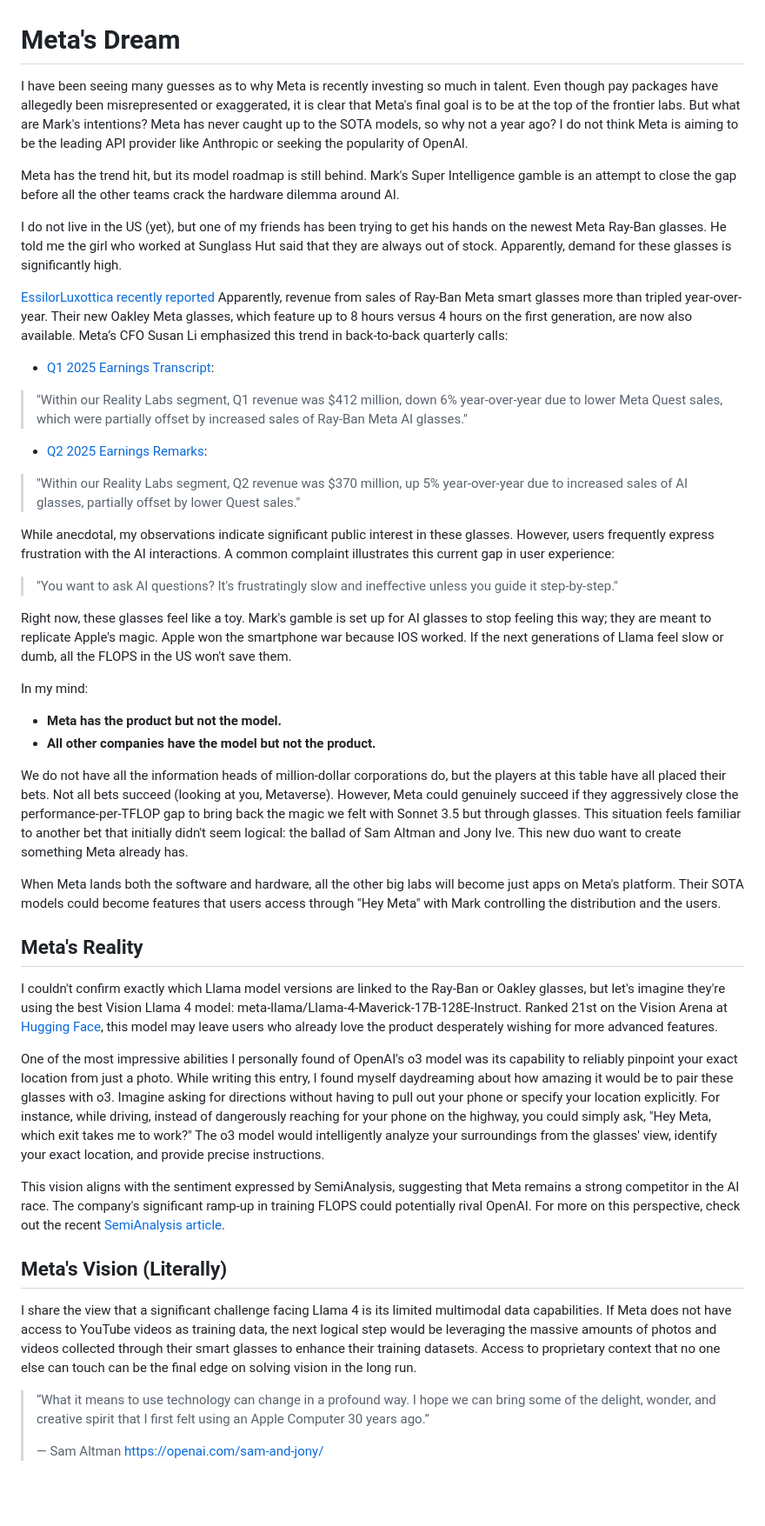
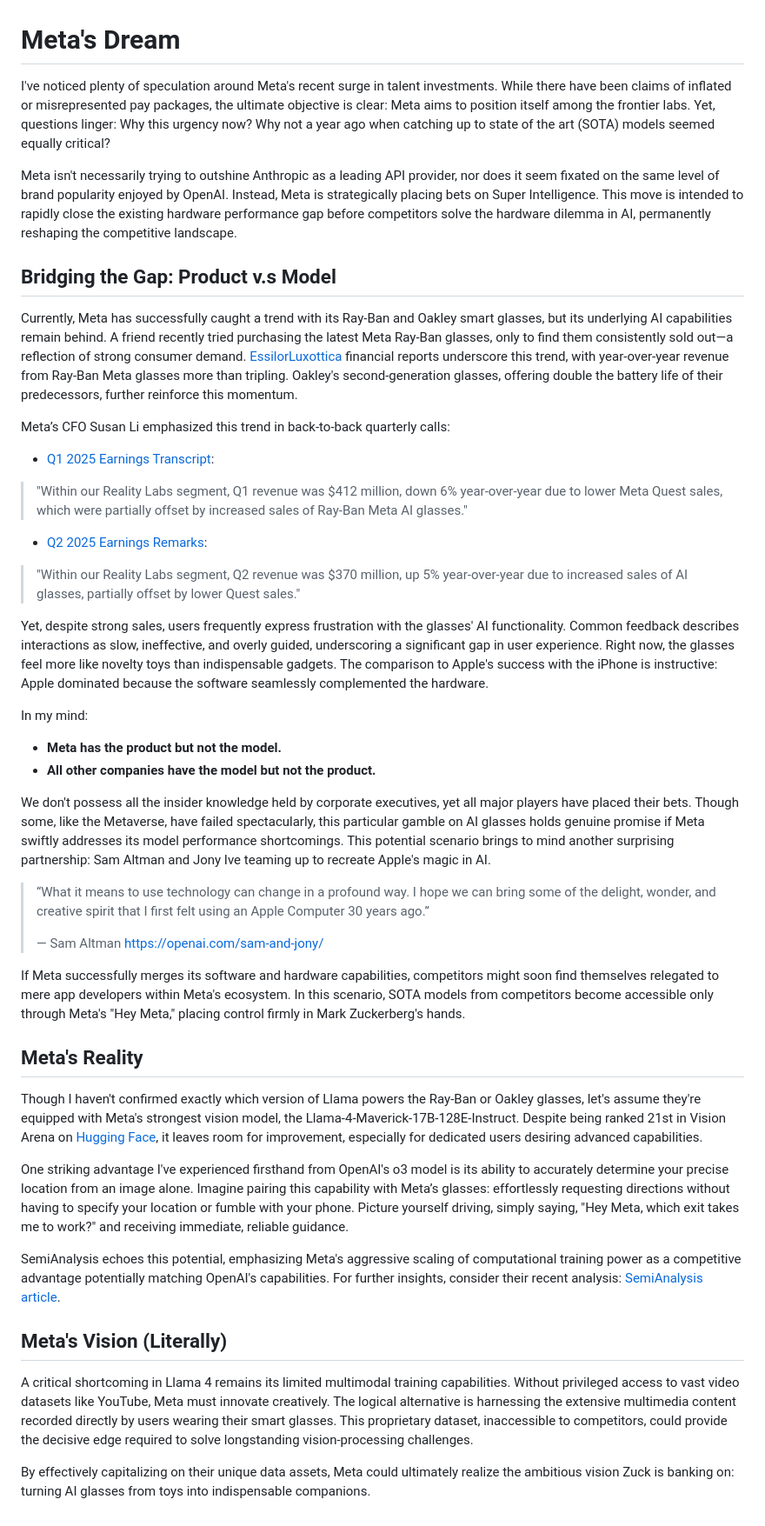
Before and after one commit to manuelarceaguirre/arce, a Markdown page: whatdidzucksee/zuck.md, the part around the change. Shown at 87% size. Drawn GitHub-style; blank space fills up the shorter version.

Commit message:
Readability

```diff
--- a/whatdidzucksee/zuck.md
+++ b/whatdidzucksee/zuck.md
@@ -1,12 +1,13 @@
 # Meta's Dream
 
-I have been seeing many guesses as to why Meta is recently investing so much in talent. Even though pay packages have allegedly been misrepresented or exaggerated, it is clear that Meta's final goal is to be at the top of the frontier labs. But what are Mark's intentions? Meta has never caught up to the SOTA models, so why not a year ago? I do not think Meta is aiming to be the leading API provider like Anthropic or seeking the popularity of OpenAI.
+I've noticed plenty of speculation around Meta's recent surge in talent investments. While there have been claims of inflated or misrepresented pay packages, the ultimate objective is clear: Meta aims to position itself among the frontier labs. Yet, questions linger: Why this urgency now? Why not a year ago when catching up to state of the art (SOTA) models seemed equally critical?
 
-Meta has the trend hit, but its model roadmap is still behind. Mark's Super Intelligence gamble is an attempt to close the gap before all the other teams crack the hardware dilemma around AI.
+Meta isn't necessarily trying to outshine Anthropic as a leading API provider, nor does it seem fixated on the same level of brand popularity enjoyed by OpenAI. Instead, Meta is strategically placing bets on Super Intelligence. This move is intended to rapidly close the existing hardware performance gap before competitors solve the hardware dilemma in AI, permanently reshaping the competitive landscape.
 
-I do not live in the US (yet), but one of my friends has been trying to get his hands on the newest Meta Ray-Ban glasses. He told me the girl who worked at Sunglass Hut said that they are always out of stock. Apparently, demand for these glasses is significantly high.
+## Bridging the Gap: Product v.s Model
+Currently, Meta has successfully caught a trend with its Ray-Ban and Oakley smart glasses, but its underlying AI capabilities remain behind. A friend recently tried purchasing the latest Meta Ray-Ban glasses, only to find them consistently sold out—a reflection of strong consumer demand. [EssilorLuxottica](https://www.essilorluxottica.com/cap/content/259500/) financial reports underscore this trend, with year-over-year revenue from Ray-Ban Meta glasses more than tripling. Oakley's second-generation glasses, offering double the battery life of their predecessors, further reinforce this momentum.
 
-[EssilorLuxottica recently reported](https://www.essilorluxottica.com/cap/content/259500/) Apparently, revenue from sales of Ray-Ban Meta smart glasses more than tripled year-over-year. Their new Oakley Meta glasses, which feature up to 8 hours versus 4 hours on the first generation, are now also available. Meta’s CFO Susan Li emphasized this trend in back-to-back quarterly calls:
+Meta’s CFO Susan Li emphasized this trend in back-to-back quarterly calls:
 
 * [Q1 2025 Earnings Transcript](https://s21.q4cdn.com/399680738/files/doc_financials/2025/q1/Transcripts/META-Q1-2025-Earnings-Call-Transcript-1.pdf):
 
@@ -16,35 +17,31 @@ I do not live in the US (yet), but one of my friends has been trying to get his
 
 > "Within our Reality Labs segment, Q2 revenue was \$370 million, up 5% year-over-year due to increased sales of AI glasses, partially offset by lower Quest sales."
 
-While anecdotal, my observations indicate significant public interest in these glasses. However, users frequently express frustration with the AI interactions. A common complaint illustrates this current gap in user experience:
-
-> "You want to ask AI questions? It's frustratingly slow and ineffective unless you guide it step-by-step."
-
-Right now, these glasses feel like a toy. Mark's gamble is set up for AI glasses to stop feeling this way; they are meant to replicate Apple's magic. Apple won the smartphone war because IOS worked. If the next generations of Llama feel slow or dumb, all the FLOPS in the US won't save them.
+Yet, despite strong sales, users frequently express frustration with the glasses' AI functionality. Common feedback describes interactions as slow, ineffective, and overly guided, underscoring a significant gap in user experience. Right now, the glasses feel more like novelty toys than indispensable gadgets. The comparison to Apple's success with the iPhone is instructive: Apple dominated because the software seamlessly complemented the hardware.
 
 In my mind:
 
 * **Meta has the product but not the model.**
 * **All other companies have the model but not the product.**
 
-We do not have all the information heads of million-dollar corporations do, but the players at this table have all placed their bets. Not all bets succeed (looking at you, Metaverse). However, Meta could genuinely succeed if they aggressively close the performance-per-TFLOP gap to bring back the magic we felt with Sonnet 3.5 but through glasses. This situation feels familiar to another bet that initially didn't seem logical: the ballad of Sam Altman and Jony Ive. This new duo want to create something Meta already has.
-
-When Meta lands both the software and hardware, all the other big labs will become just apps on Meta's platform. Their SOTA models could become features that users access through "Hey Meta" with Mark controlling the distribution and the users.
-
-## Meta's Reality
-
-I couldn't confirm exactly which Llama model versions are linked to the Ray-Ban or Oakley glasses, but let's imagine they're using the best Vision Llama 4 model: meta-llama/Llama-4-Maverick-17B-128E-Instruct. Ranked 21st on the Vision Arena at [Hugging Face](https://huggingface.co/spaces/lmarena-ai/lmarena-leaderboard), this model may leave users who already love the product desperately wishing for more advanced features.
-
-One of the most impressive abilities I personally found of OpenAI's o3 model was its capability to reliably pinpoint your exact location from just a photo. While writing this entry, I found myself daydreaming about how amazing it would be to pair these glasses with o3. Imagine asking for directions without having to pull out your phone or specify your location explicitly. For instance, while driving, instead of dangerously reaching for your phone on the highway, you could simply ask, "Hey Meta, which exit takes me to work?" The o3 model would intelligently analyze your surroundings from the glasses' view, identify your exact location, and provide precise instructions.
-
-This vision aligns with the sentiment expressed by SemiAnalysis, suggesting that Meta remains a strong competitor in the AI race. The company's significant ramp-up in training FLOPS could potentially rival OpenAI. For more on this perspective, check out the recent [SemiAnalysis article](https://semianalysis.com/2025/07/11/meta-superintelligence-leadership-compute-talent-and-data/).
-
-## Meta's Vision (Literally)
-
-I share the view that a significant challenge facing Llama 4 is its limited multimodal data capabilities. If Meta does not have access to YouTube videos as training data, the next logical step would be leveraging the massive amounts of photos and videos collected through their smart glasses to enhance their training datasets.
- Access to proprietary context that no one else can touch can be the final edge on solving vision in the long run.
+We don't possess all the insider knowledge held by corporate executives, yet all major players have placed their bets. Though some, like the Metaverse, have failed spectacularly, this particular gamble on AI glasses holds genuine promise if Meta swiftly addresses its model performance shortcomings. This potential scenario brings to mind another surprising partnership: Sam Altman and Jony Ive teaming up to recreate Apple's magic in AI.
 
 > “What it means to use technology can change in a profound way. I hope we can bring some of the delight, wonder, and creative spirit that I first felt using an Apple Computer 30 years ago.”
 >
 > — Sam Altman
 https://openai.com/sam-and-jony/
+
+If Meta successfully merges its software and hardware capabilities, competitors might soon find themselves relegated to mere app developers within Meta's ecosystem. In this scenario, SOTA models from competitors become accessible only through Meta's "Hey Meta," placing control firmly in Mark Zuckerberg's hands.
+
+## Meta's Reality
+Though I haven't confirmed exactly which version of Llama powers the Ray-Ban or Oakley glasses, let's assume they're equipped with Meta's strongest vision model, the Llama-4-Maverick-17B-128E-Instruct. Despite being ranked 21st in Vision Arena on [Hugging Face](https://huggingface.co/spaces/lmarena-ai/lmarena-leaderboard), it leaves room for improvement, especially for dedicated users desiring advanced capabilities.
+
+One striking advantage I've experienced firsthand from OpenAI's o3 model is its ability to accurately determine your precise location from an image alone. Imagine pairing this capability with Meta’s glasses: effortlessly requesting directions without having to specify your location or fumble with your phone. Picture yourself driving, simply saying, "Hey Meta, which exit takes me to work?" and receiving immediate, reliable guidance.
+
+SemiAnalysis echoes this potential, emphasizing Meta's aggressive scaling of computational training power as a competitive advantage potentially matching OpenAI's capabilities. For further insights, consider their recent analysis: [SemiAnalysis article](https://semianalysis.com/2025/07/11/meta-superintelligence-leadership-compute-talent-and-data/).
+
+## Meta's Vision (Literally)
+
+A critical shortcoming in Llama 4 remains its limited multimodal training capabilities. Without privileged access to vast video datasets like YouTube, Meta must innovate creatively. The logical alternative is harnessing the extensive multimedia content recorded directly by users wearing their smart glasses. This proprietary dataset, inaccessible to competitors, could provide the decisive edge required to solve longstanding vision-processing challenges.
+
+By effectively capitalizing on their unique data assets, Meta could ultimately realize the ambitious vision Zuck is banking on: turning AI glasses from toys into indispensable companions.
```
